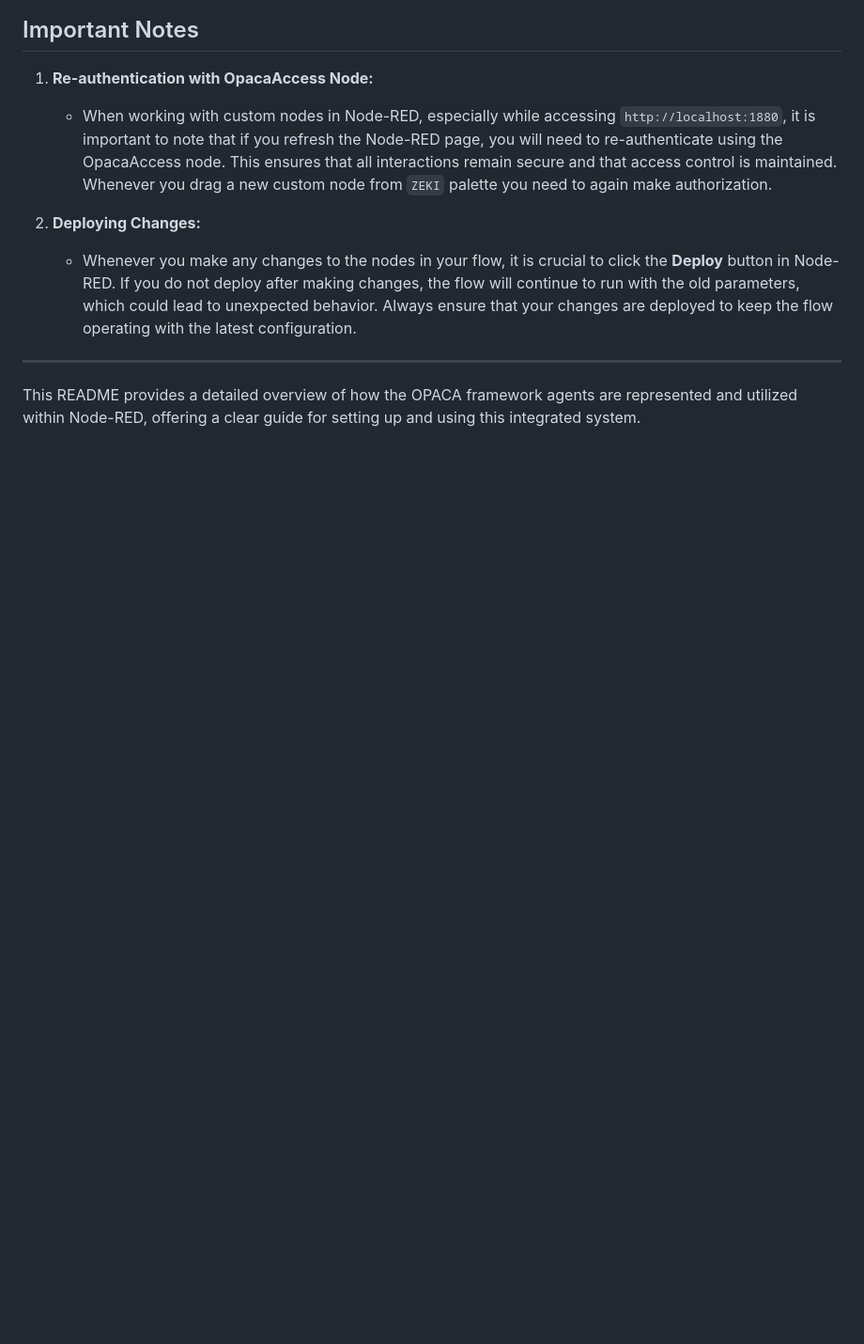
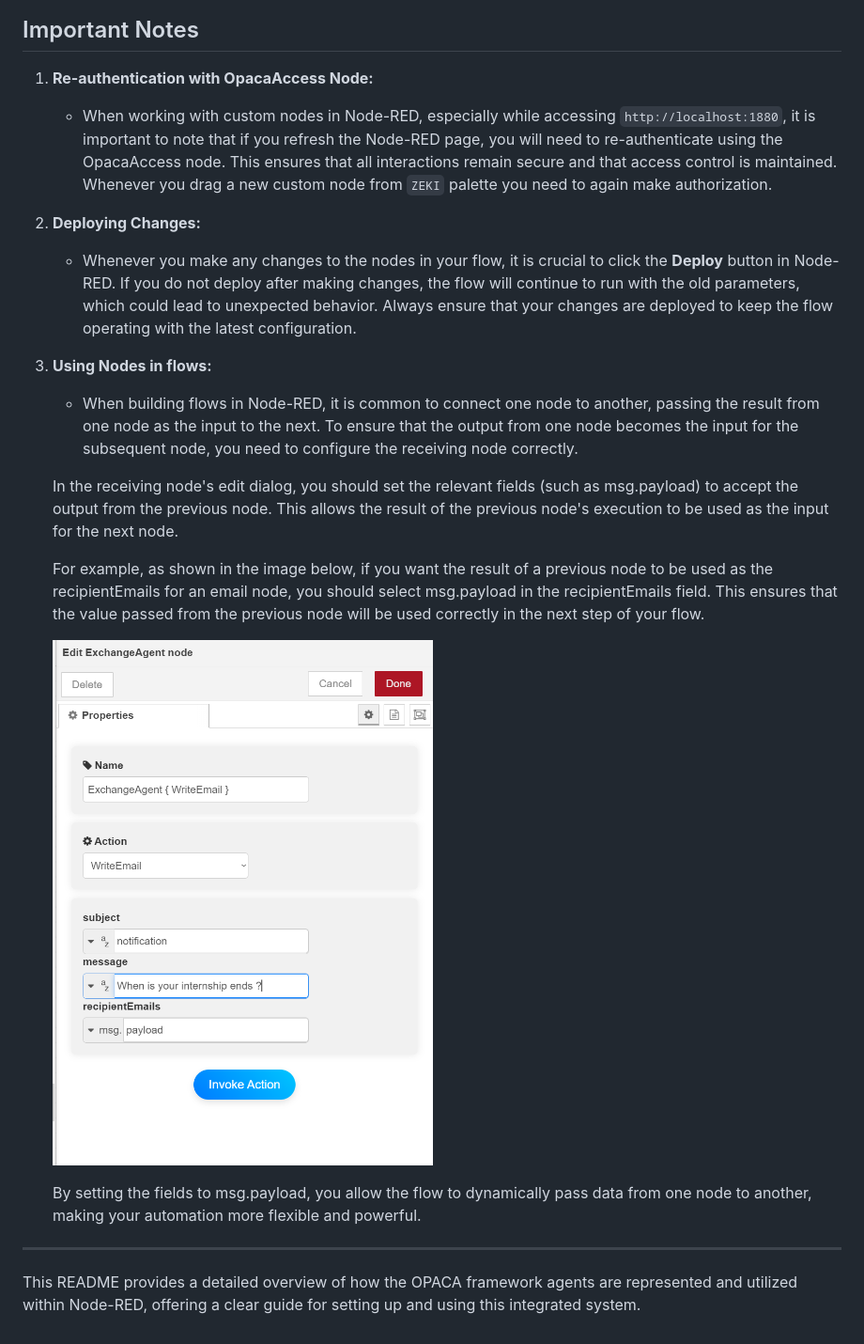
Before and after one commit to elifserra/opaca-node-red, a Markdown page: README.md, the part around the change. Shown: that part at 94% size. GitHub-like rendering; pictures changed too: msg_payload_property.png (added); blank space fills up the shorter version.

```diff
--- a/README.md
+++ b/README.md
@@ -157,6 +157,17 @@ To use this project, you need to have Node-RED installed. Node-RED is essential
 2. **Deploying Changes:**
    - Whenever you make any changes to the nodes in your flow, it is crucial to click the **Deploy** button in Node-RED. If you do not deploy after making changes, the flow will continue to run with the old parameters, which could lead to unexpected behavior. Always ensure that your changes are deployed to keep the flow operating with the latest configuration.
 
+3. **Using Nodes in flows:**
+   - When building flows in Node-RED, it is common to connect one node to another, passing the result from one node as the input to the next. To ensure that the output from one node becomes the input for the subsequent node, you need to configure the receiving node correctly.
+
+   In the receiving node's edit dialog, you should set the relevant fields (such as msg.payload) to accept the output from the previous node. This allows the result of the previous node's execution to be used as the input for the next node.
+
+   For example, as shown in the image below, if you want the result of a previous node to be used as the recipientEmails for an email node, you should select msg.payload in the recipientEmails field. This ensures that the value passed from the previous node will be used correctly in the next step of your flow.
+
+   ![This is an image](msg_payload_property.png)
+
+   By setting the fields to msg.payload, you allow the flow to dynamically pass data from one node to another, making your automation more flexible and powerful.
+
 ---
 
 This README provides a detailed overview of how the OPACA framework agents are represented and utilized within Node-RED, offering a clear guide for setting up and using this integrated system.
```
